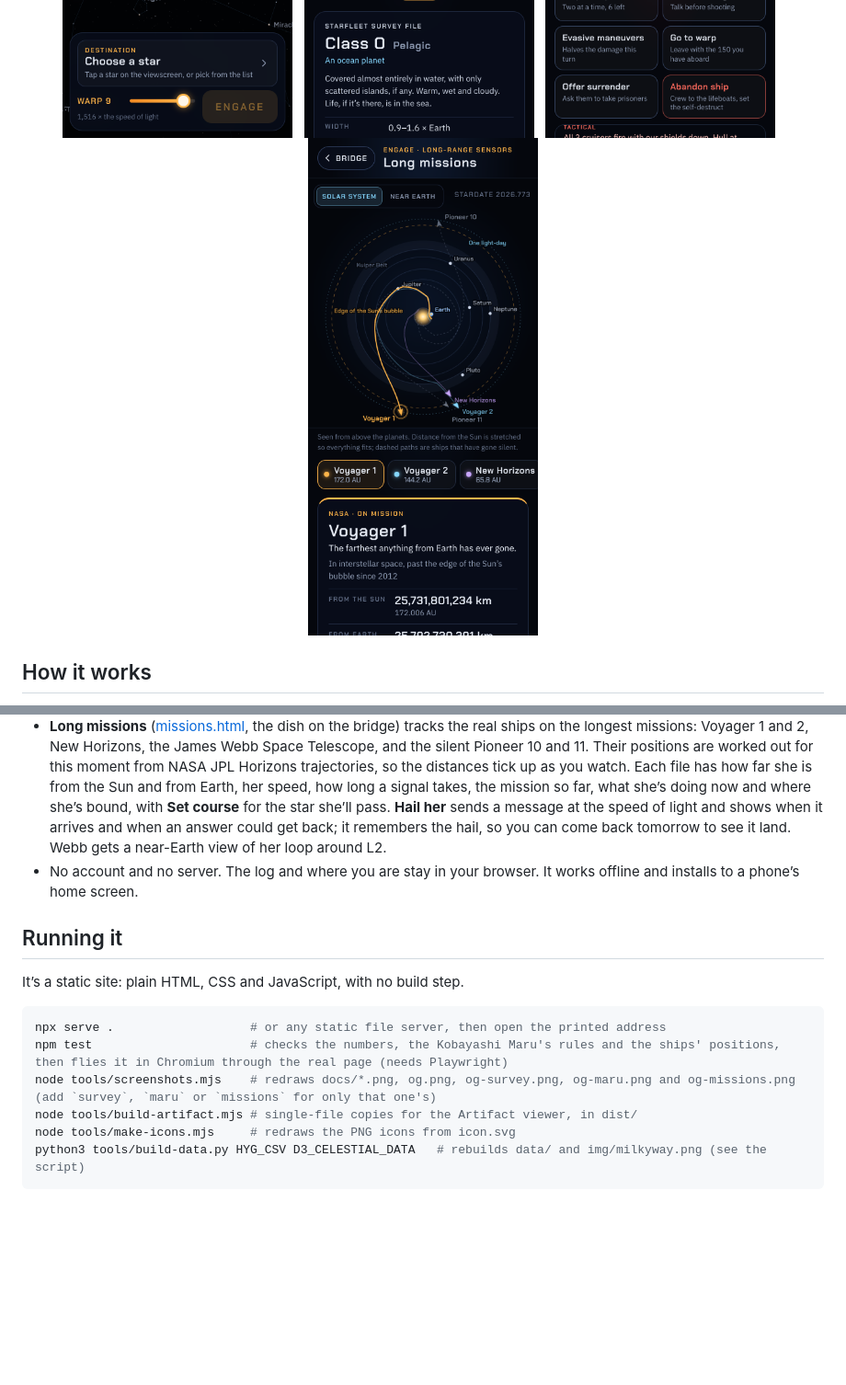
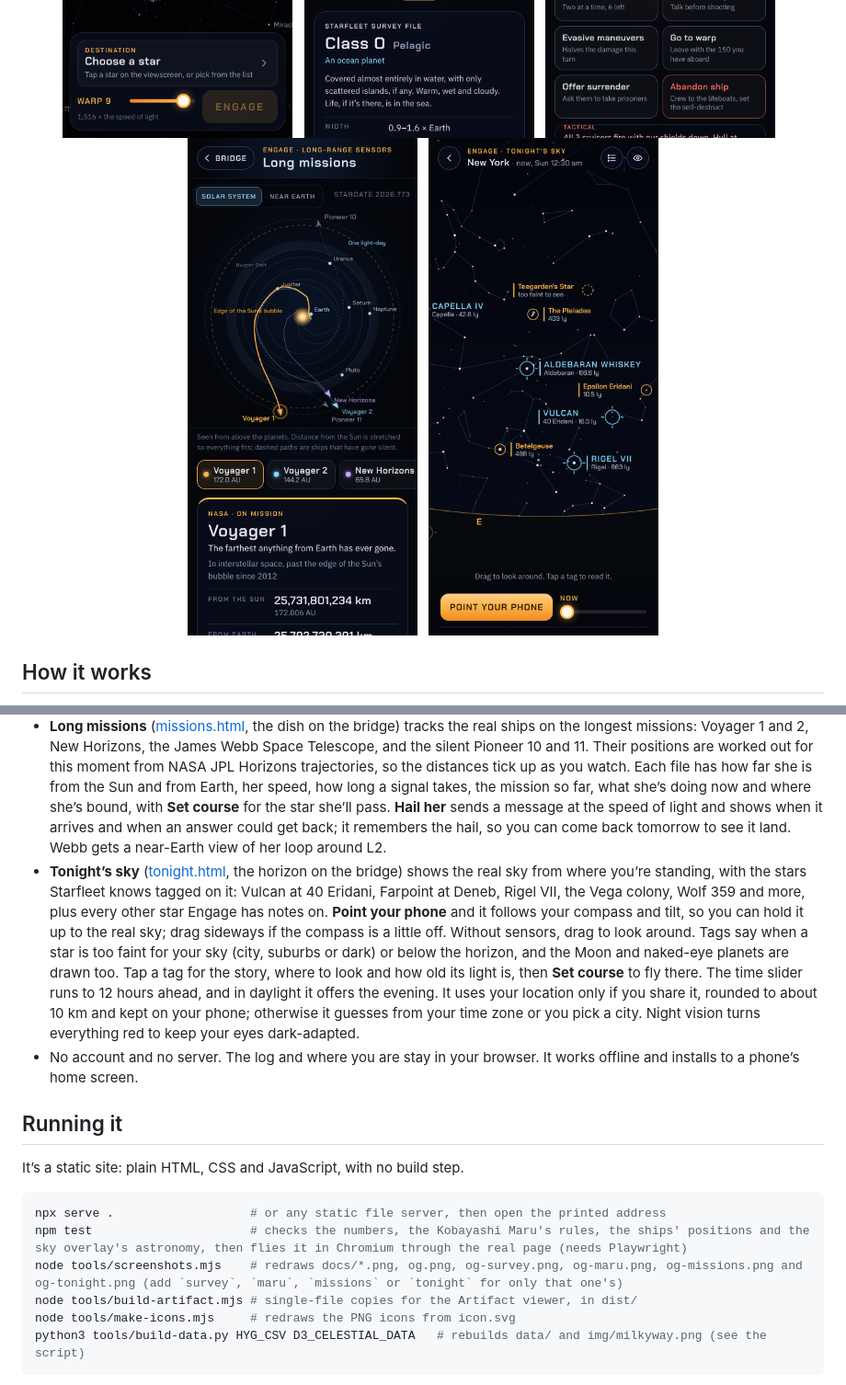
Before and after one commit to markjf99702/engage, a Markdown page: README.md, 2 parts joined by grey strips. Shown at 92% size. Rendered like a GitHub page; pictures changed too: docs/phone-tonight.png (added); blank space fills up the shorter version.

````diff
--- a/README.md
+++ b/README.md
@@ -18,6 +18,8 @@
   <img src="docs/phone-maru.png" alt="The Kobayashi Maru on the tactical display: your ship fires phasers at one of five Klingon cruisers circling the disabled freighter, with 150 people rescued and the hull at 51%" width="250">
   &nbsp;
   <img src="docs/phone-missions.png" alt="Long missions: a map of the Solar System with the paths of Voyager 1 and 2, New Horizons and the two Pioneers curling out past the planets, Voyager 1 nearly at the one light-day ring" width="250">
+  &nbsp;
+  <img src="docs/phone-tonight.png" alt="Tonight's sky from New York after midnight, looking east: Orion rising with Rigel tagged Rigel VII, 40 Eridani tagged Vulcan, Aldebaran tagged Aldebaran whiskey and Capella tagged Capella IV" width="250">
 </p>
 
 ## How it works
@@ -31,6 +33,7 @@
 - **The planetary survey** ([survey.html](https://junkdrawer.works/engage/survey.html), the ringed planet on the bridge) flips through Starfleet’s planet classes, from Class M to Demon class, next to the kinds astronomers have really found that Starfleet never named: super-Earths, sub-Neptunes, lava worlds, hot Jupiters and ice giants. Each file has typical readings, the Solar System’s examples, and real planets that fit, with **Set course** to fly there. The log links back to the files for the planets it mentions. **Cover your tracks** shows an unlogged world’s sensor readings and asks which file it would pass for.
 - **The Kobayashi Maru** ([maru.html](https://junkdrawer.works/engage/maru.html), the Starfleet delta on the bridge) is the Academy’s no-win test. The fuel carrier *Kobayashi Maru* is adrift inside the Klingon Neutral Zone with 381 aboard. Give one order a turn: hail, cross the line, beam survivors over (your shields drop while the transporter runs), fire, evade, go to warp, offer surrender or abandon ship. The simulation is rigged the way the Academy rigs it: the Maru is always lost and the cruisers keep coming. At the end the examiners grade how you lost on compassion, judgment, restraint and nerve, and your record stays on the briefing. After your first run you can reprogram the simulator, as one cadet did.
 - **Long missions** ([missions.html](https://junkdrawer.works/engage/missions.html), the dish on the bridge) tracks the real ships on the longest missions: Voyager 1 and 2, New Horizons, the James Webb Space Telescope, and the silent Pioneer 10 and 11. Their positions are worked out for this moment from NASA JPL Horizons trajectories, so the distances tick up as you watch. Each file has how far she is from the Sun and from Earth, her speed, how long a signal takes, the mission so far, what she’s doing now and where she’s bound, with **Set course** for the star she’ll pass. **Hail her** sends a message at the speed of light and shows when it arrives and when an answer could get back; it remembers the hail, so you can come back tomorrow to see it land. Webb gets a near-Earth view of her loop around L2.
+- **Tonight’s sky** ([tonight.html](https://junkdrawer.works/engage/tonight.html), the horizon on the bridge) shows the real sky from where you’re standing, with the stars Starfleet knows tagged on it: Vulcan at 40 Eridani, Farpoint at Deneb, Rigel VII, the Vega colony, Wolf 359 and more, plus every other star Engage has notes on. **Point your phone** and it follows your compass and tilt, so you can hold it up to the real sky; drag sideways if the compass is a little off. Without sensors, drag to look around. Tags say when a star is too faint for your sky (city, suburbs or dark) or below the horizon, and the Moon and naked-eye planets are drawn too. Tap a tag for the story, where to look and how old its light is, then **Set course** to fly there. The time slider runs to 12 hours ahead, and in daylight it offers the evening. It uses your location only if you share it, rounded to about 10 km and kept on your phone; otherwise it guesses from your time zone or you pick a city. Night vision turns everything red to keep your eyes dark-adapted.
 - No account and no server. The log and where you are stay in your browser. It works offline and installs to a phone’s home screen.
 
 ## Running it
@@ -39,8 +42,8 @@ It’s a static site: plain HTML, CSS and JavaScript, with no build step.
 
 ```sh
 npx serve .                   # or any static file server, then open the printed address
-npm test                      # checks the numbers, the Kobayashi Maru's rules and the ships' positions, then flies it in Chromium through the real page (needs Playwright)
-node tools/screenshots.mjs    # redraws docs/*.png, og.png, og-survey.png, og-maru.png and og-missions.png (add `survey`, `maru` or `missions` for only that one's)
+npm test                      # checks the numbers, the Kobayashi Maru's rules, the ships' positions and the sky overlay's astronomy, then flies it in Chromium through the real page (needs Playwright)
+node tools/screenshots.mjs    # redraws docs/*.png, og.png, og-survey.png, og-maru.png, og-missions.png and og-tonight.png (add `survey`, `maru`, `missions` or `tonight` for only that one's)
 node tools/build-artifact.mjs # single-file copies for the Artifact viewer, in dist/
 node tools/make-icons.mjs     # redraws the PNG icons from icon.svg
 python3 tools/build-data.py HYG_CSV D3_CELESTIAL_DATA   # rebuilds data/ and img/milkyway.png (see the script)
````
Also changed, not shown: other parts of README.md (+4 -1 lines), og-tonight.png (added), 14 other files.
